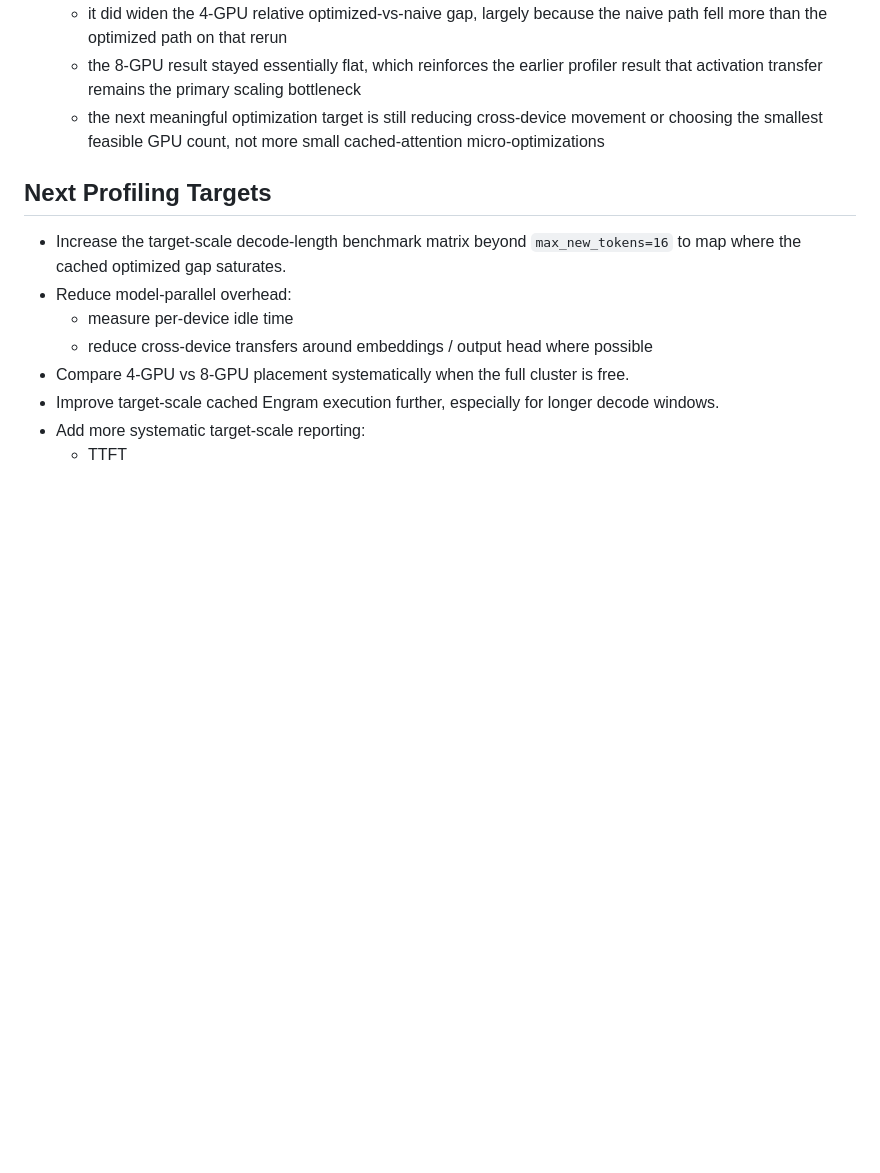
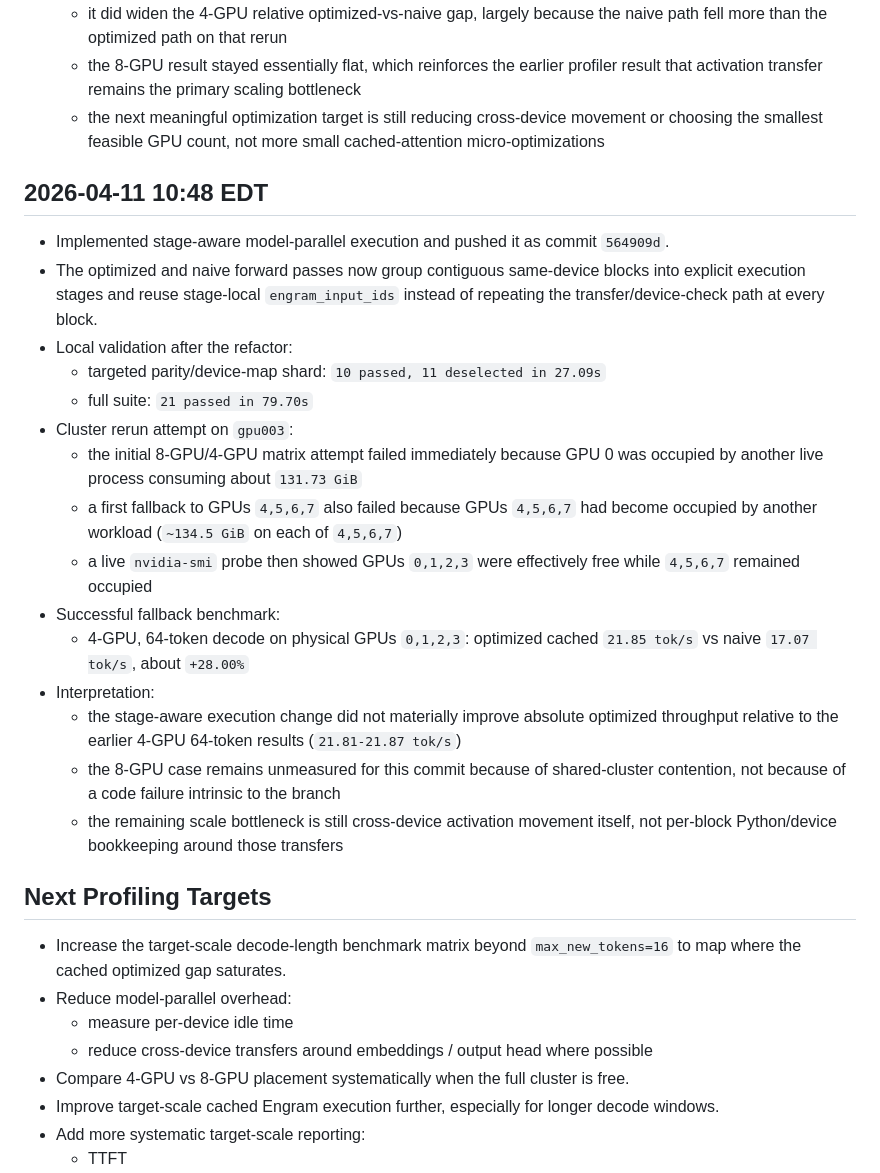
Before and after one commit to BrennanLagasse/GPU-Optimized-Engrams, a Markdown page: results/experiment_log.md, the part around the change. GitHub-like rendering; blank space fills up the shorter version.

Commit message:
Record stage-aware benchmark results

```diff
--- a/results/experiment_log.md
+++ b/results/experiment_log.md
@@ -473,6 +473,23 @@
   - the 8-GPU result stayed essentially flat, which reinforces the earlier profiler result that activation transfer remains the primary scaling bottleneck
   - the next meaningful optimization target is still reducing cross-device movement or choosing the smallest feasible GPU count, not more small cached-attention micro-optimizations
 
+## 2026-04-11 10:48 EDT
+- Implemented stage-aware model-parallel execution and pushed it as commit `564909d`.
+- The optimized and naive forward passes now group contiguous same-device blocks into explicit execution stages and reuse stage-local `engram_input_ids` instead of repeating the transfer/device-check path at every block.
+- Local validation after the refactor:
+  - targeted parity/device-map shard: `10 passed, 11 deselected in 27.09s`
+  - full suite: `21 passed in 79.70s`
+- Cluster rerun attempt on `gpu003`:
+  - the initial 8-GPU/4-GPU matrix attempt failed immediately because GPU 0 was occupied by another live process consuming about `131.73 GiB`
+  - a first fallback to GPUs `4,5,6,7` also failed because GPUs `4,5,6,7` had become occupied by another workload (`~134.5 GiB` on each of `4,5,6,7`)
+  - a live `nvidia-smi` probe then showed GPUs `0,1,2,3` were effectively free while `4,5,6,7` remained occupied
+- Successful fallback benchmark:
+  - 4-GPU, 64-token decode on physical GPUs `0,1,2,3`: optimized cached `21.85 tok/s` vs naive `17.07 tok/s`, about `+28.00%`
+- Interpretation:
+  - the stage-aware execution change did not materially improve absolute optimized throughput relative to the earlier 4-GPU 64-token results (`21.81-21.87 tok/s`)
+  - the 8-GPU case remains unmeasured for this commit because of shared-cluster contention, not because of a code failure intrinsic to the branch
+  - the remaining scale bottleneck is still cross-device activation movement itself, not per-block Python/device bookkeeping around those transfers
+
 ## Next Profiling Targets
 - Increase the target-scale decode-length benchmark matrix beyond `max_new_tokens=16` to map where the cached optimized gap saturates.
 - Reduce model-parallel overhead:
```
Also changed, not shown: results/benchmark_report.md (+3 -0 lines).
